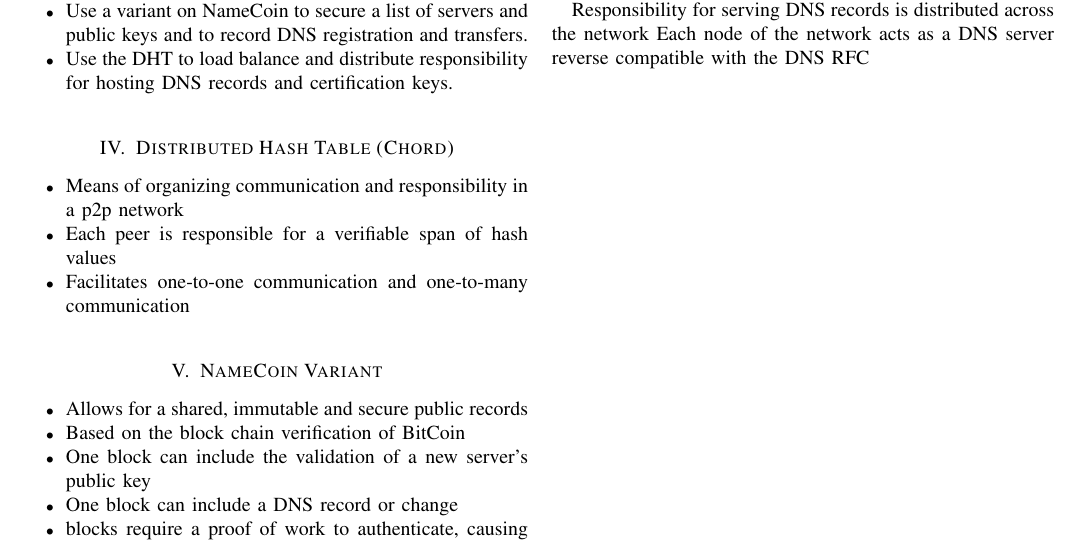
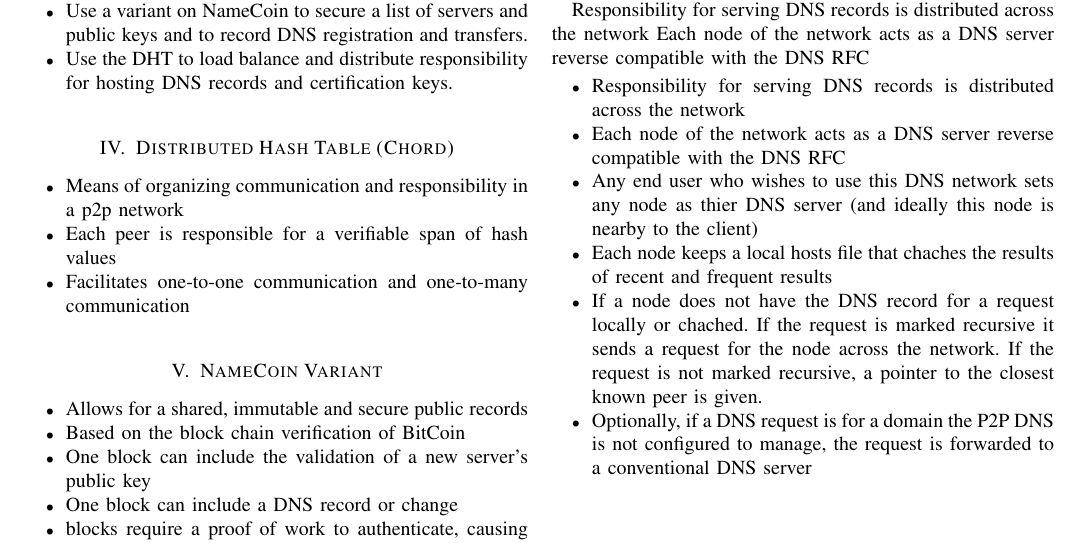
Before and after one commit to BrendanBenshoof/P2PDNS, a LaTeX paper (P2PDNS.tex): part of the page, cut so that both start at the same text. Compiled offline with pdfLaTeX.

Commit message:
Update P2PDNS.tex

```diff
--- a/P2PDNS.tex
+++ b/P2PDNS.tex
@@ -60,7 +60,14 @@
 \section{Distribution of DNS}
 Responsibility for serving DNS records is distributed across the network
 Each node of the network acts as a DNS server reverse compatible with the DNS RFC
-
+\begin{itemize}
+\item{Responsibility for serving DNS records is distributed across the network}
+\item{Each node of the network acts as a DNS server reverse compatible with the DNS RFC}
+\item{Any end user who wishes to use this DNS network sets any node as thier DNS server (and ideally this node is nearby to the client)}
+\item{Each node keeps a local hosts file that chaches the results of recent and frequent results}
+\item{If a node does not have the DNS record for a request locally or chached. If the request is marked recursive it sends a request for the node across the network. If the request is not marked recursive, a pointer to the closest known peer is given.}
+\item{Optionally, if a DNS request is for a domain the P2P DNS is not configured to manage, the request is forwarded to a conventional DNS server}
+\end{itemize}
 
 
 
```
